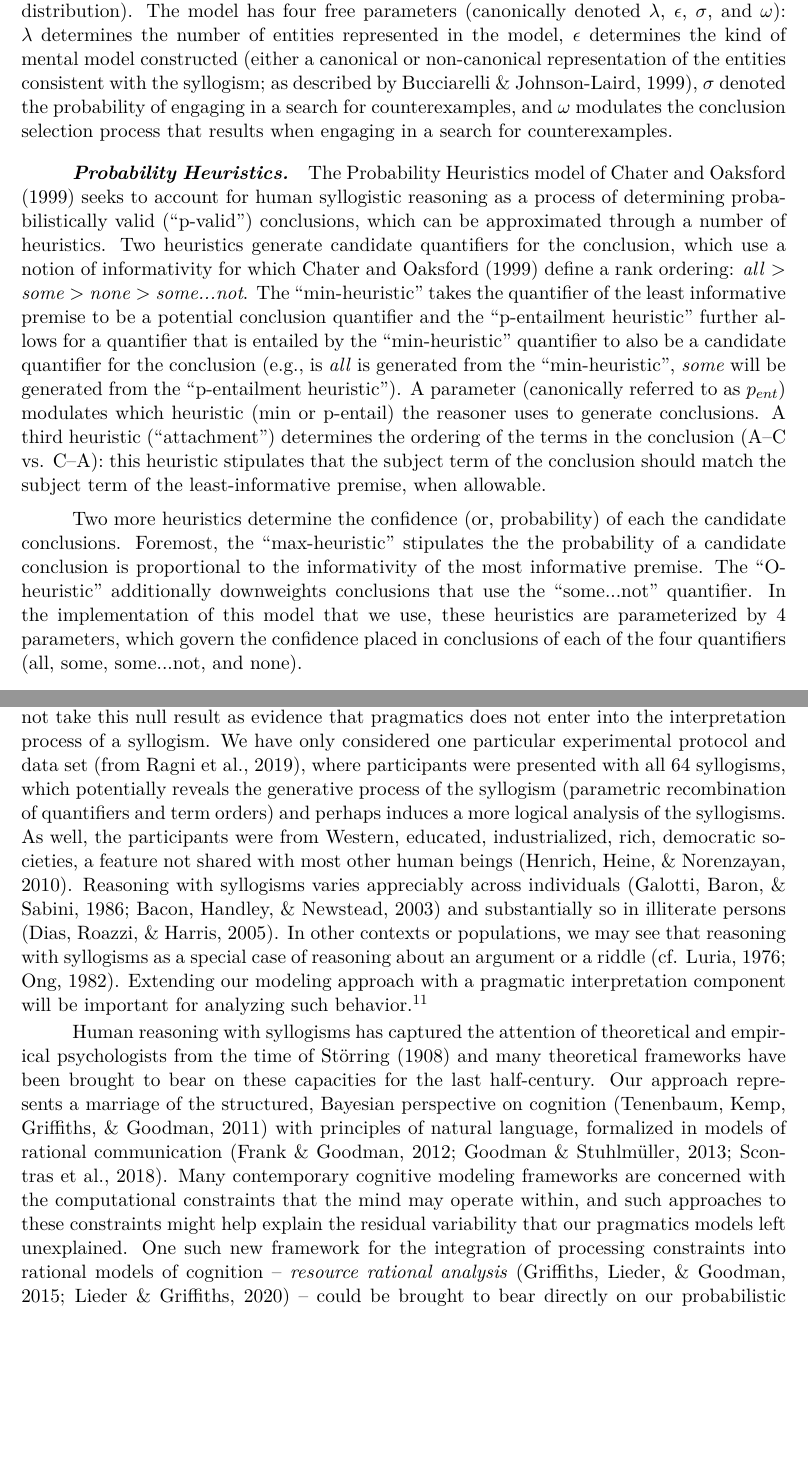
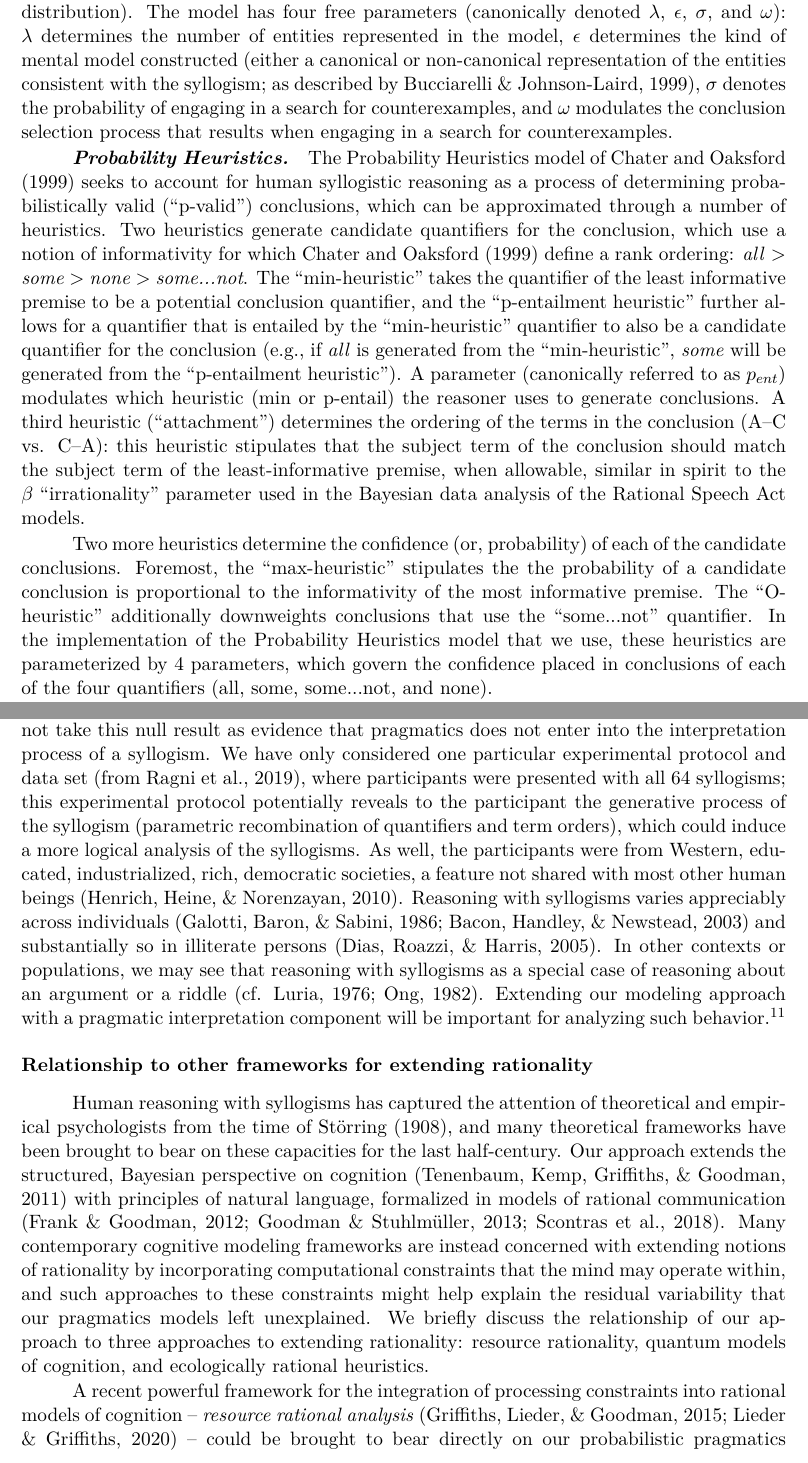
Before and after one commit to mhtess/syllogism, a LaTeX paper (publications/topics/syllogism.tex): two parts of pages 12 and 16 of 28, joined at a grey line, cut so that both start at the same text, the shorter picture padded with empty space. Compiled offline with pdfLaTeX.

Commit message:
final tweaks listening through

```diff
--- a/publications/topics/syllogism.tex
+++ b/publications/topics/syllogism.tex
@@ -129,7 +129,7 @@
 
 \authornote{Corresponding author: Michael Henry Tessler,  Department of Brain and Cognitive Sciences, Building 46, Room 3027,	Massachusetts Institute of Technology, 77 Massachusetts Avenue, Cambridge, MA 02139-4307, USA; tessler@mit.edu}
 
-\keywords{syllogisms; reasoning; pragmatics; semantics; Rational Speech Act \newline\indent Word count: 6622}
+\keywords{syllogisms; reasoning; pragmatics; semantics; Rational Speech Act \newline\indent Word count: 6995}
 
 \abstract{
 Syllogistic reasoning lies at the intriguing intersection of natural and formal reasoning, of language and logic.
@@ -1231,20 +1231,20 @@ The reasoning process under this theory proceeds by first constructing a the men
 
 Here we compare to a recent implementation of this theory \cite<the mReasoner model>{khemlani2013processes}, which is also probabilistic in nature (e.g., the model determines the number of objects to represent in the model by sampling  from a Poisson distribution).
 The model has four free parameters (canonically denoted $\lambda$, $\epsilon$, $\sigma$, and $\omega$):
-$\lambda$ determines the number of entities represented in the model, $\epsilon$ determines the kind of mental model constructed (either a canonical or non-canonical representation of the entities consistent with the syllogism; as described by \citeNP{bucciarelli1999strategies}), $\sigma$ denoted the probability of engaging in a search for counterexamples, and $\omega$ modulates the conclusion selection process that results when engaging in a search for counterexamples.
+$\lambda$ determines the number of entities represented in the model, $\epsilon$ determines the kind of mental model constructed (either a canonical or non-canonical representation of the entities consistent with the syllogism; as described by \citeNP{bucciarelli1999strategies}), $\sigma$ denotes the probability of engaging in a search for counterexamples, and $\omega$ modulates the conclusion selection process that results when engaging in a search for counterexamples.
 %σ denotes the propensity of mReasoner to engage its search for counterexamples and ω specifies how to continue after a counterexample is found. With the proba- bility of ω, the conclusion quantifier is weakened and a new search for counterexamples starts.
 \paragraph{Probability Heuristics}
 
 The Probability Heuristics model of \citeA{Chater1999} seeks to account for human syllogistic reasoning as a process of determining probabilistically valid (``p-valid'') conclusions, which can be approximated through a number of heuristics.
 Two heuristics generate candidate quantifiers for the conclusion, which use a notion of informativity for which \citeA{Chater1999} define a rank ordering: \emph{all} $>$ \emph{some} $>$ \emph{none} $>$ \emph{some...not}.
-The ``min-heuristic'' takes the quantifier of the least informative premise to be a potential conclusion quantifier and the ``p-entailment heuristic'' further allows for a quantifier that is entailed by the ``min-heuristic'' quantifier to also be a candidate quantifier for the conclusion (e.g., is \emph{all} is generated from the ``min-heuristic'', \emph{some} will be generated from the ``p-entailment heuristic'').
+The ``min-heuristic'' takes the quantifier of the least informative premise to be a potential conclusion quantifier, and the ``p-entailment heuristic'' further allows for a quantifier that is entailed by the ``min-heuristic'' quantifier to also be a candidate quantifier for the conclusion (e.g., if \emph{all} is generated from the ``min-heuristic'', \emph{some} will be generated from the ``p-entailment heuristic'').
 A parameter (canonically referred to as $p_{ent}$) modulates which heuristic (min or p-entail) the reasoner uses to generate conclusions.
-A third heuristic (``attachment'') determines the ordering of the terms in the conclusion (A--C vs. C--A): this heuristic stipulates that the subject term of the conclusion should match the subject term of the least-informative premise, when allowable.
+A third heuristic (``attachment'') determines the ordering of the terms in the conclusion (A--C vs. C--A): this heuristic stipulates that the subject term of the conclusion should match the subject term of the least-informative premise, when allowable, similar in spirit to the $\beta$ ``irrationality'' parameter used in the Bayesian data analysis of the Rational Speech Act models.
 
-Two more heuristics determine the confidence (or, probability) of each the candidate conclusions.
+Two more heuristics determine the confidence (or, probability) of each of the candidate conclusions.
 Foremost, the ``max-heuristic'' stipulates the the probability of a candidate conclusion is proportional to the informativity of the most informative premise.
 The ``O-heuristic'' additionally downweights conclusions that use the ``some...not'' quantifier.
-In the implementation of this model that we use, these heuristics are parameterized by 4 parameters, which govern the confidence placed in conclusions of each of the four quantifiers (all, some, some...not, and none).
+In the implementation of the Probability Heuristics model that we use, these heuristics are parameterized by 4 parameters, which govern the confidence placed in conclusions of each of the four quantifiers (all, some, some...not, and none).
 
 \subsubsection{Quantitative comparison}
 
@@ -1350,7 +1352,7 @@ Indeed, we have explored several versions of this kind of pragmatic model in the
 Specifically, we formalized pragmatic listener models that interpret the premises from a rational speaker who wants to convey information about the full state as well as a speaker who wants to convey information about a number of different Questions Under Discussion \cite{Roberts2004QUD}, in which the speaker only cares about conveying information about the $A, C$ terms of the state; see also \citeNP{tessler2014some} for yet a different formulation of pragmatic interpretation of premises which achieves a comparable fit to that presented here.
 }
 We do not take this null result as evidence that pragmatics does not enter into the interpretation process of a syllogism.
-We have only considered one particular experimental protocol and data set (from Ragni et al., 2019), where participants were presented with all 64 syllogisms, which potentially reveals the generative process of the syllogism (parametric recombination of quantifiers and term orders) and perhaps induces a more logical analysis of the syllogisms.
+We have only considered one particular experimental protocol and data set (from Ragni et al., 2019), where participants were presented with all 64 syllogisms; this experimental protocol potentially reveals to the participant the generative process of the syllogism (parametric recombination of quantifiers and term orders), which could induce a more logical analysis of the syllogisms.
 As well, the participants were from Western, educated, industrialized, rich, democratic societies, a feature not shared with most other human beings \cite{henrich2010most}.
 % \mht{confirm the participants of Ragni et al. were WEIRD?}.
 Reasoning with syllogisms varies appreciably across individuals \cite{galotti1986individual, bacon2003individual} and substantially so in illiterate persons \cite{dias2005reasoning}.
@@ -1358,8 +1360,12 @@ In other contexts or populations, we may see that reasoning with syllogisms as a
 Extending our modeling approach with a pragmatic interpretation component will be important for analyzing such behavior.\footnote{
 It is additionally noteworthy that the pragmatic interpretation models we explored break the independence of the likelihood of utterances that is assumed by the literal interpretation model (Eq.~\ref{eq:L0}). We believe pragmatics provides a plausible mechanism by which the likelihood of otherwise independent utterances can become dependent (namely, via a rational speaker choosing to produce the two utterances).}
 
-Human reasoning with syllogisms has captured the attention of theoretical and empirical psychologists from the time of \citeA{Storring1908} and many theoretical frameworks have been brought to bear on these capacities for the last half-century.
-Our approach represents a marriage of the structured, Bayesian perspective on cognition \cite{tenenbaum2011grow} with principles of natural language, formalized in models of rational communication \cite{Frank2012a, Goodman2013, scontras2018probabilistic}.
-Many contemporary cognitive modeling frameworks are concerned with the computational constraints that the mind may operate within, and such approaches to these constraints might help explain the residual variability that our pragmatics models left unexplained.
-One such new framework for the integration of processing constraints into rational models of cognition -- \emph{resource rational analysis} \cite{griffiths2015rational, lieder2020resource}  -- could be brought to bear directly on our probabilistic pragmatics perspective in a number of ways.
+\subsection{Relationship to other frameworks for extending rationality}
+
+Human reasoning with syllogisms has captured the attention of theoretical and empirical psychologists from the time of \citeA{Storring1908}, and many theoretical frameworks have been brought to bear on these capacities for the last half-century.
+Our approach extends the structured, Bayesian perspective on cognition \cite{tenenbaum2011grow} with principles of natural language, formalized in models of rational communication \cite{Frank2012a, Goodman2013, scontras2018probabilistic}.
+Many contemporary cognitive modeling frameworks are instead concerned with extending notions of rationality by incorporating computational constraints that the mind may operate within, and such approaches to these constraints might help explain the residual variability that our pragmatics models left unexplained.
+We briefly discuss the relationship of our approach to three approaches to extending rationality: resource rationality, quantum models of cognition, and ecologically rational heuristics.
+
+A recent powerful framework for the integration of processing constraints into rational models of cognition -- \emph{resource rational analysis} \cite{griffiths2015rational, lieder2020resource}  -- could be brought to bear directly on our probabilistic pragmatics perspective in a number of ways.
 In contrast to our Belief Alignment speaker model who aims to communicate their entire belief distribution over states, a resource rational speaker might instead draw a few samples from its posterior distribution on states and seek to convey those states succinctly \cite<cf.,>{vul2014one}.
```
Also changed, not shown: publications/topics/syllogism.tex (24 more changed lines).
